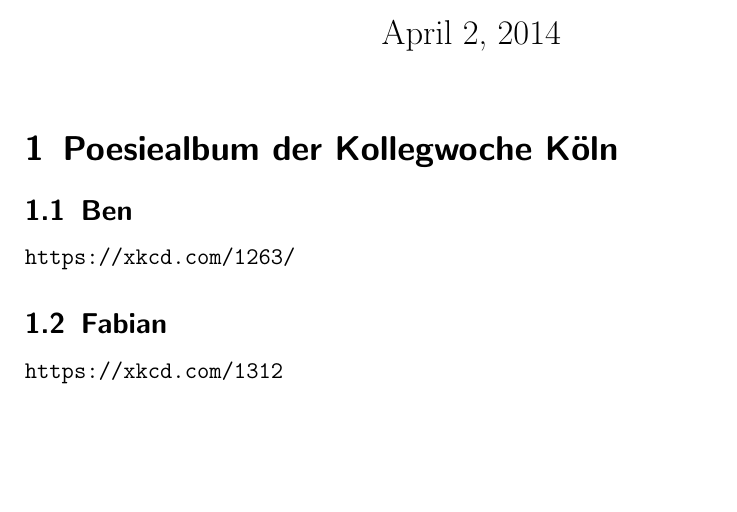
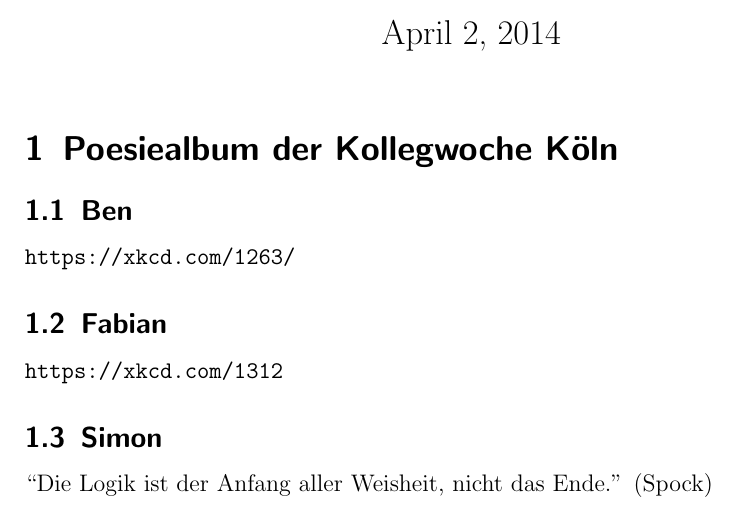
Before and after one commit to CarolusMagicus/NumberTheory, a LaTeX problem sheet (exercise.tex): part of the page, cut so that both start at the same text, the shorter picture padded with empty space. Compiled offline with pdfLaTeX.

Commit message:
Eintrag von Simon.

```diff
--- a/exercise.tex
+++ b/exercise.tex
@@ -10,4 +10,6 @@
 \url{https://xkcd.com/1263/}
 \subsection{Fabian}
 \url{https://xkcd.com/1312}
+\subsection{Simon}
+``Die Logik ist der Anfang aller Weisheit, nicht das Ende.'' (Spock)
 \end{document}
```
